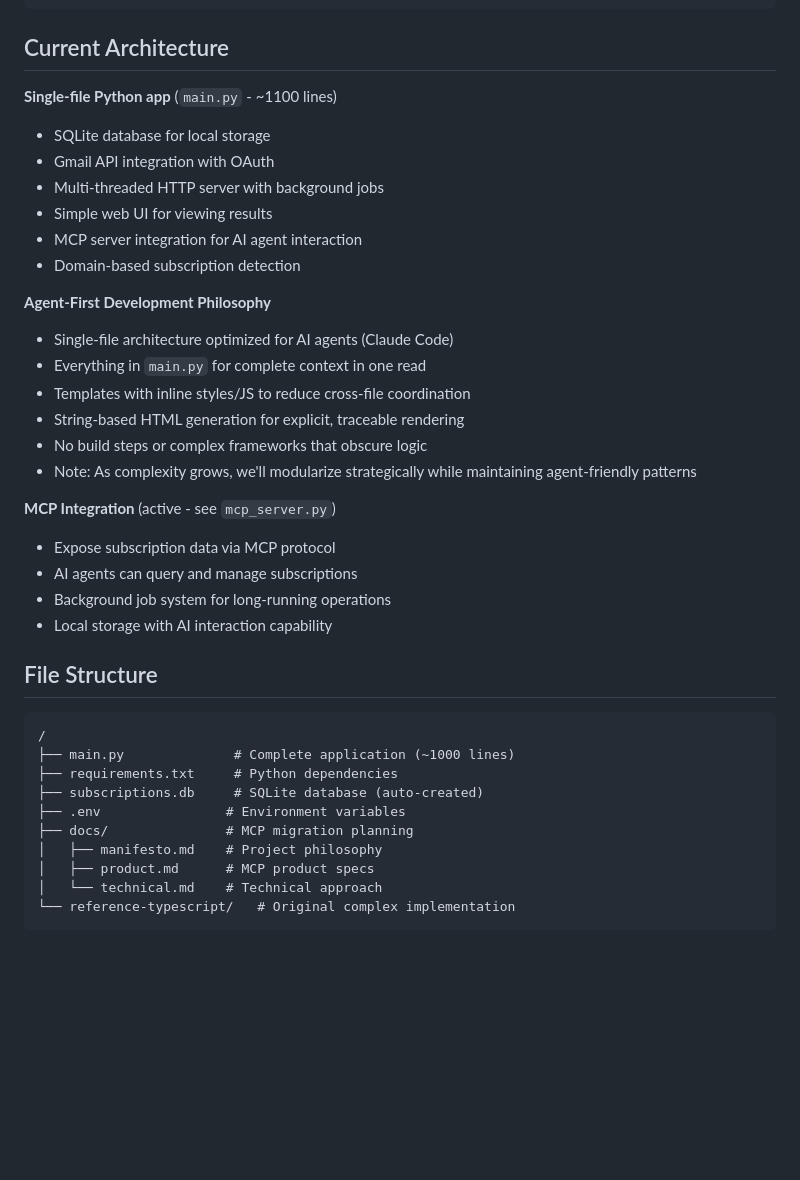
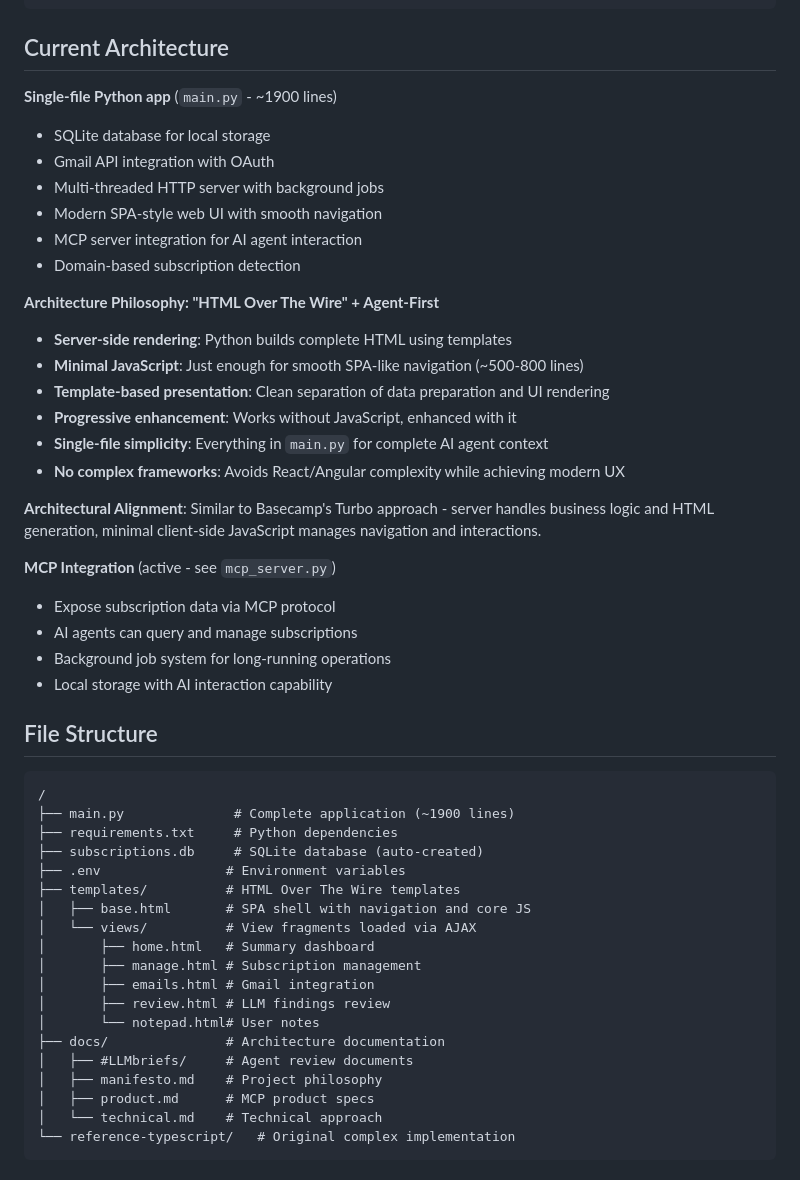
Before and after one commit to rohanluthra13/subscriptions, a Markdown page: CLAUDE.md, the part around the change printed below. GitHub-like rendering; blank space fills up the shorter version.

Commit message:
docs: update CLAUDE.md to reflect current architecture
- Update line count to ~1900 lines (accurate after CRUD implementation)
- Expand architecture philosophy section with HTML Over The Wire details
- Add template structure to file hierarchy
- Document maintenance philosophy and architectural alignment
- Add note about full subscription management CRUD operations
- Keep focus on guiding principles rather than implementation details

````diff
--- a/CLAUDE.md
+++ b/CLAUDE.md
@@ -26,21 +26,23 @@ rm subscriptions.db
 
 ## Current Architecture
 
-**Single-file Python app** (`main.py` - ~1100 lines)
+**Single-file Python app** (`main.py` - ~1900 lines)
 - SQLite database for local storage
 - Gmail API integration with OAuth
 - Multi-threaded HTTP server with background jobs
-- Simple web UI for viewing results
+- Modern SPA-style web UI with smooth navigation
 - MCP server integration for AI agent interaction
 - Domain-based subscription detection
 
-**Agent-First Development Philosophy**
-- Single-file architecture optimized for AI agents (Claude Code)
-- Everything in `main.py` for complete context in one read
-- Templates with inline styles/JS to reduce cross-file coordination
-- String-based HTML generation for explicit, traceable rendering
-- No build steps or complex frameworks that obscure logic
-- Note: As complexity grows, we'll modularize strategically while maintaining agent-friendly patterns
+**Architecture Philosophy: "HTML Over The Wire" + Agent-First**
+- **Server-side rendering**: Python builds complete HTML using templates
+- **Minimal JavaScript**: Just enough for smooth SPA-like navigation (~500-800 lines)
+- **Template-based presentation**: Clean separation of data preparation and UI rendering
+- **Progressive enhancement**: Works without JavaScript, enhanced with it
+- **Single-file simplicity**: Everything in `main.py` for complete AI agent context
+- **No complex frameworks**: Avoids React/Angular complexity while achieving modern UX
+
+**Architectural Alignment**: Similar to Basecamp's Turbo approach - server handles business logic and HTML generation, minimal client-side JavaScript manages navigation and interactions.
 
 **MCP Integration** (active - see `mcp_server.py`)
 - Expose subscription data via MCP protocol
@@ -52,11 +54,20 @@ rm subscriptions.db
 
 ```
 /
-├── main.py              # Complete application (~1000 lines)
+├── main.py              # Complete application (~1900 lines)
 ├── requirements.txt     # Python dependencies
 ├── subscriptions.db     # SQLite database (auto-created)
 ├── .env                # Environment variables
-├── docs/               # MCP migration planning
+├── templates/          # HTML Over The Wire templates
+│   ├── base.html       # SPA shell with navigation and core JS
+│   └── views/          # View fragments loaded via AJAX
+│       ├── home.html   # Summary dashboard
+│       ├── manage.html # Subscription management
+│       ├── emails.html # Gmail integration
+│       ├── review.html # LLM findings review
+│       └── notepad.html# User notes
+├── docs/               # Architecture documentation
+│   ├── #LLMbriefs/     # Agent review documents
 │   ├── manifesto.md    # Project philosophy
 │   ├── product.md      # MCP product specs
 │   └── technical.md    # Technical approach
````
Also changed, not shown: other parts of CLAUDE.md (+16 -6 lines).
